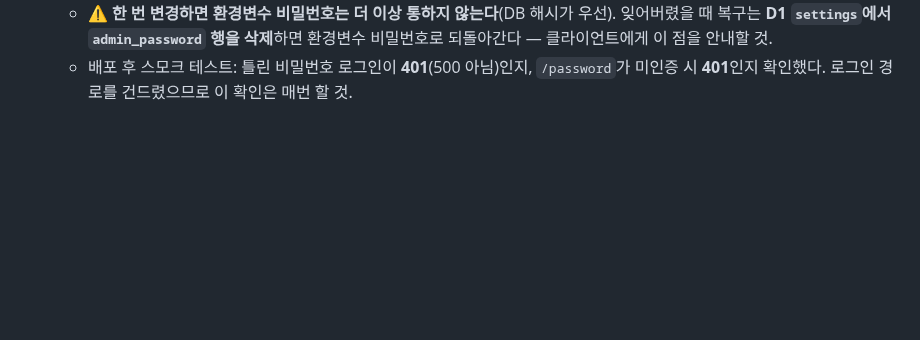
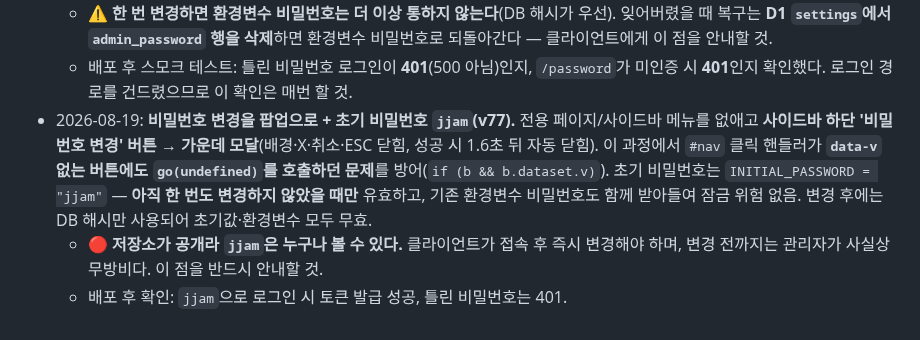
Before and after one commit to lsm0225/260723_CRM_jjam-studio, a Markdown page: CLAUDE.md, the part around the change. GitHub-like rendering; blank space fills up the shorter version.

Commit message:
작업 기록 추가: 비밀번호 팝업·초기 비밀번호 (v77)
Co-Authored-By: Claude Opus 5 (1M context) <noreply@anthropic.com>

```diff
--- a/CLAUDE.md
+++ b/CLAUDE.md
@@ -141,3 +141,6 @@
 - 2026-08-19: **관리자 비밀번호를 화면에서 변경 가능하게(v76).** 기존엔 Cloudflare Secret `ADMIN_PASSWORD`라 코드/대시보드로만 바꿀 수 있었음. → **D1 `settings` 테이블(자동 생성)에 해시로 저장**하고, 저장값이 있으면 그것을 우선 사용. 원문은 저장하지 않고 **PBKDF2(SHA-256, 10만 회) + 16바이트 랜덤 솔트**(`pbkdf2$salt$hash`). 아직 한 번도 변경하지 않았다면 **기존처럼 환경변수로 로그인**하므로 동작 변화 없음. `POST /password`(인증 필요): 현재 비밀번호 확인 → 8자 이상·현재와 다름 검사 → 해시 저장. 관리자에 **'비밀번호 변경'** 메뉴 신설(현재/새/새 확인), 변경 후에도 현재 세션은 유지되고 다음 로그인부터 적용.
   - ⚠️ **한 번 변경하면 환경변수 비밀번호는 더 이상 통하지 않는다**(DB 해시가 우선). 잊어버렸을 때 복구는 **D1 `settings`에서 `admin_password` 행을 삭제**하면 환경변수 비밀번호로 되돌아간다 — 클라이언트에게 이 점을 안내할 것.
   - 배포 후 스모크 테스트: 틀린 비밀번호 로그인이 **401**(500 아님)인지, `/password`가 미인증 시 **401**인지 확인했다. 로그인 경로를 건드렸으므로 이 확인은 매번 할 것.
+- 2026-08-19: **비밀번호 변경을 팝업으로 + 초기 비밀번호 `jjam`(v77).** 전용 페이지/사이드바 메뉴를 없애고 **사이드바 하단 '비밀번호 변경' 버튼 → 가운데 모달**(배경·X·취소·ESC 닫힘, 성공 시 1.6초 뒤 자동 닫힘). 이 과정에서 `#nav` 클릭 핸들러가 **`data-v` 없는 버튼에도 `go(undefined)`를 호출하던 문제**를 방어(`if (b && b.dataset.v)`). 초기 비밀번호는 `INITIAL_PASSWORD = "jjam"` — **아직 한 번도 변경하지 않았을 때만** 유효하고, 기존 환경변수 비밀번호도 함께 받아들여 잠금 위험 없음. 변경 후에는 DB 해시만 사용되어 초기값·환경변수 모두 무효.
+  - 🔴 **저장소가 공개라 `jjam`은 누구나 볼 수 있다.** 클라이언트가 접속 후 즉시 변경해야 하며, 변경 전까지는 관리자가 사실상 무방비다. 이 점을 반드시 안내할 것.
+  - 배포 후 확인: `jjam`으로 로그인 시 토큰 발급 성공, 틀린 비밀번호는 401.
```
